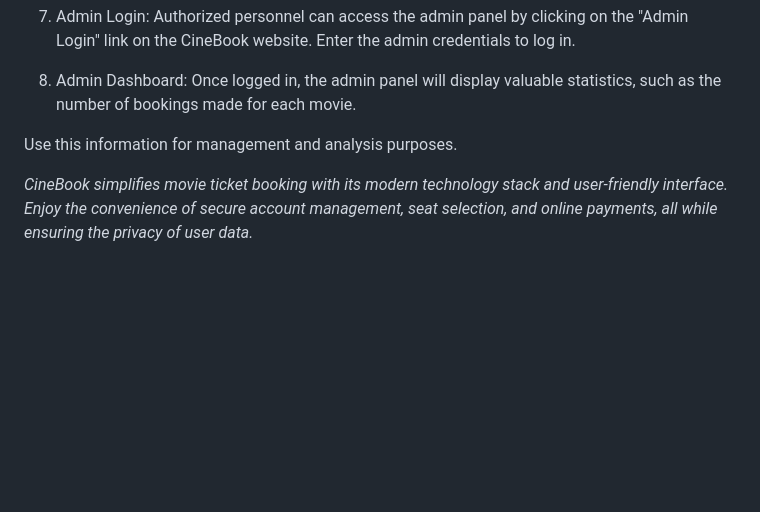
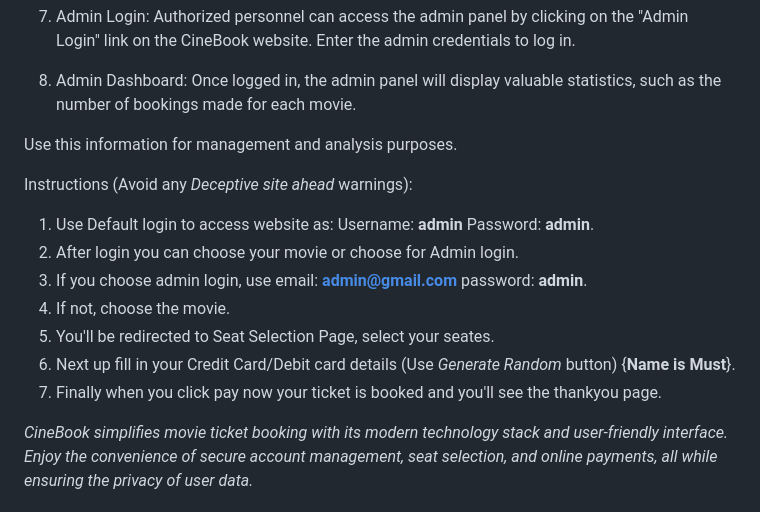
Before and after one commit to Omkaarr1/MookingBookingWebsite, a Markdown page: README.md, the part around the change. Rendered like a GitHub page; blank space fills up the shorter version.

```diff
--- a/README.md
+++ b/README.md
@@ -41,4 +41,13 @@ CineBook is an advanced movie booking website that revolutionizes the way users
 
  Use this information for management and analysis purposes.
 
+Instructions (Avoid any _Deceptive site ahead_ warnings):
+1. Use Default login to access website as: Username: **admin** Password: **admin**.
+2. After login you can choose your movie or choose for Admin login.
+3. If you choose admin login, use email: **admin@gmail.com** password: **admin**.
+4. If not, choose the movie.
+5. You'll be redirected to Seat Selection Page, select your seates.
+6. Next up fill in your Credit Card/Debit card details (Use _Generate Random_ button) {**Name is Must**}.
+7. Finally when you click pay now your ticket is booked and you'll see the thankyou page.
+
 _CineBook simplifies movie ticket booking with its modern technology stack and user-friendly interface. Enjoy the convenience of secure account management, seat selection, and online payments, all while ensuring the privacy of user data._
```
